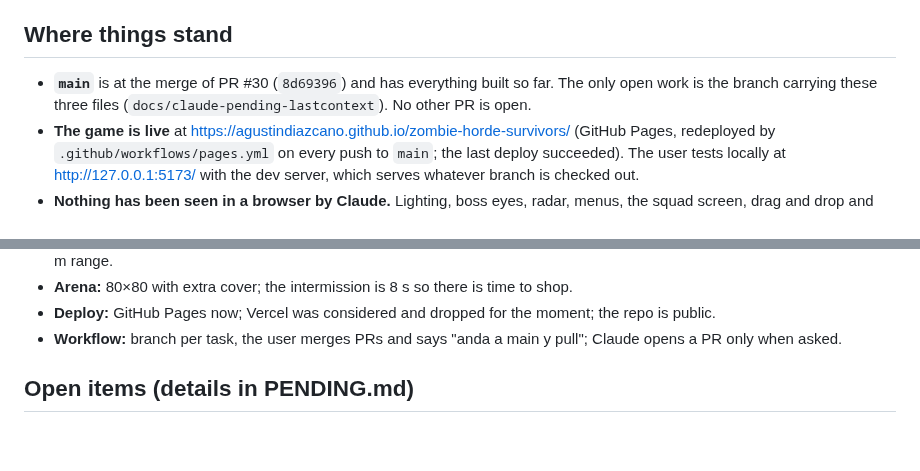
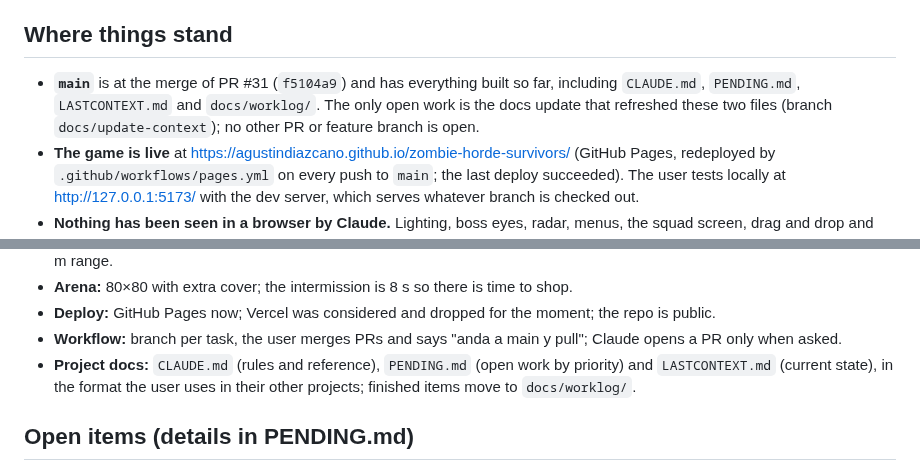
Before and after one commit to agustindiazcano/zombie-horde-survivors, a Markdown page: LASTCONTEXT.md, 2 parts joined by grey strips. GitHub-like rendering; blank space fills up the shorter version.

Commit message:
docs: refresh LASTCONTEXT and PENDING after PR #31
Co-Authored-By: Claude Sonnet 5.5 <noreply@anthropic.com>

```diff
--- a/LASTCONTEXT.md
+++ b/LASTCONTEXT.md
@@ -4,7 +4,7 @@ Only what is still open: read this first in every session. When an item here is
 
 ## Where things stand
 
-- **`main`** is at the merge of PR #30 (`8d69396`) and has everything built so far. The only open work is the branch carrying these three files (`docs/claude-pending-lastcontext`). No other PR is open.
+- **`main`** is at the merge of PR #31 (`f5104a9`) and has everything built so far, including `CLAUDE.md`, `PENDING.md`, `LASTCONTEXT.md` and `docs/worklog/`. The only open work is the docs update that refreshed these two files (branch `docs/update-context`); no other PR or feature branch is open.
 - **The game is live** at https://agustindiazcano.github.io/zombie-horde-survivors/ (GitHub Pages, redeployed by `.github/workflows/pages.yml` on every push to `main`; the last deploy succeeded). The user tests locally at http://127.0.0.1:5173/ with the dev server, which serves whatever branch is checked out.
 - **Nothing has been seen in a browser by Claude.** Lighting, boss eyes, radar, menus, the squad screen, drag and drop and the settings presets are all untested visually, and the balance comes from headless simulations of a passive squad. Expect the user to report visual and feel problems; tune with the constants named in the code (see PENDING §0–1).
 - Last verified on `main`: lint, format check, typecheck, the 48 tests, build and the asset check all pass.
@@ -24,6 +24,7 @@ Only what is still open: read this first in every session. When an item here is
 - **Arena:** 80×80 with extra cover; the intermission is 8 s so there is time to shop.
 - **Deploy:** GitHub Pages now; Vercel was considered and dropped for the moment; the repo is public.
 - **Workflow:** branch per task, the user merges PRs and says "anda a main y pull"; Claude opens a PR only when asked.
+- **Project docs:** `CLAUDE.md` (rules and reference), `PENDING.md` (open work by priority) and `LASTCONTEXT.md` (current state), in the format the user uses in their other projects; finished items move to `docs/worklog/`.
 
 ## Open items (details in PENDING.md)
 
```
Also changed, not shown: PENDING.md (+1 -1 lines), docs/worklog/2026-10-14-snapshot.md (+5 -1 lines).
